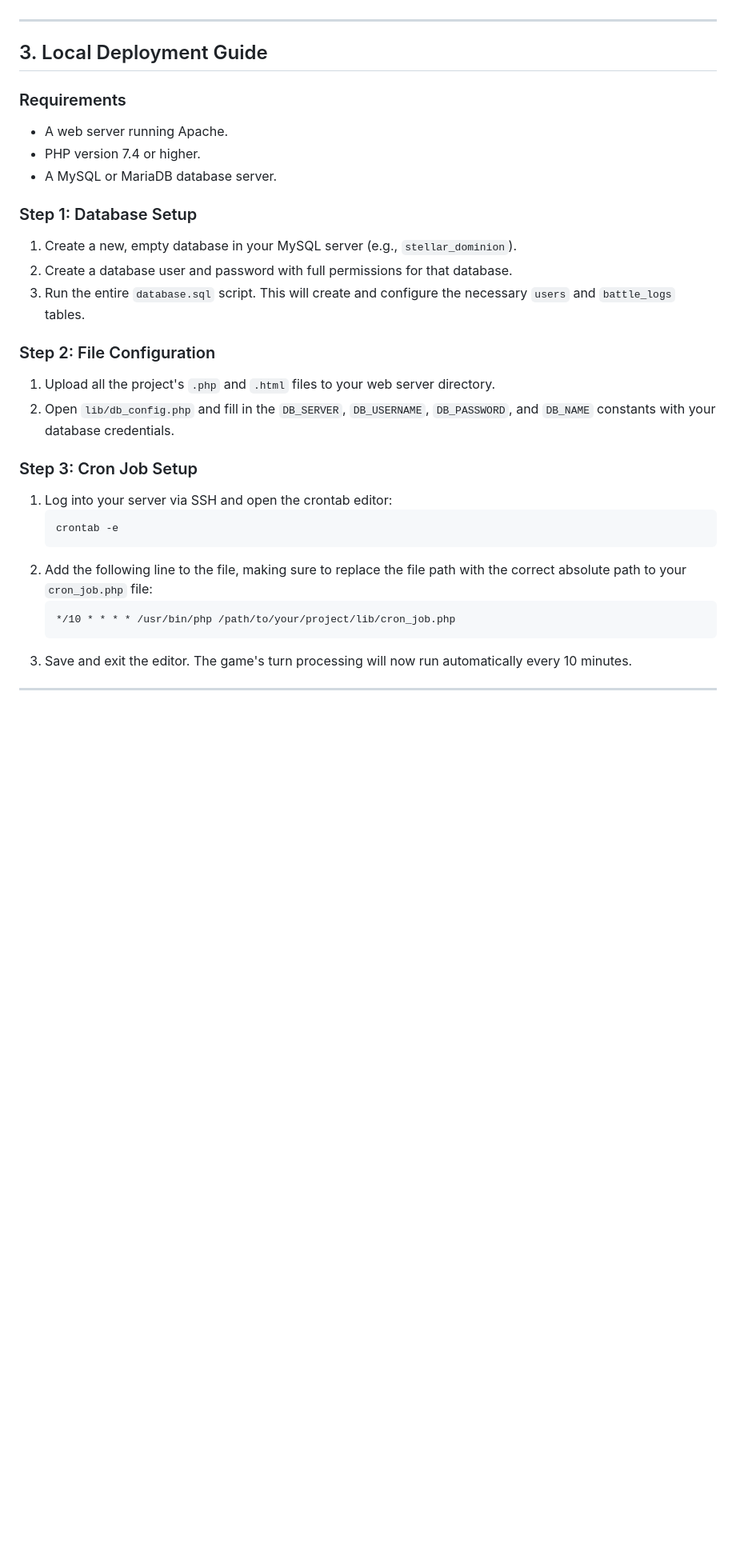
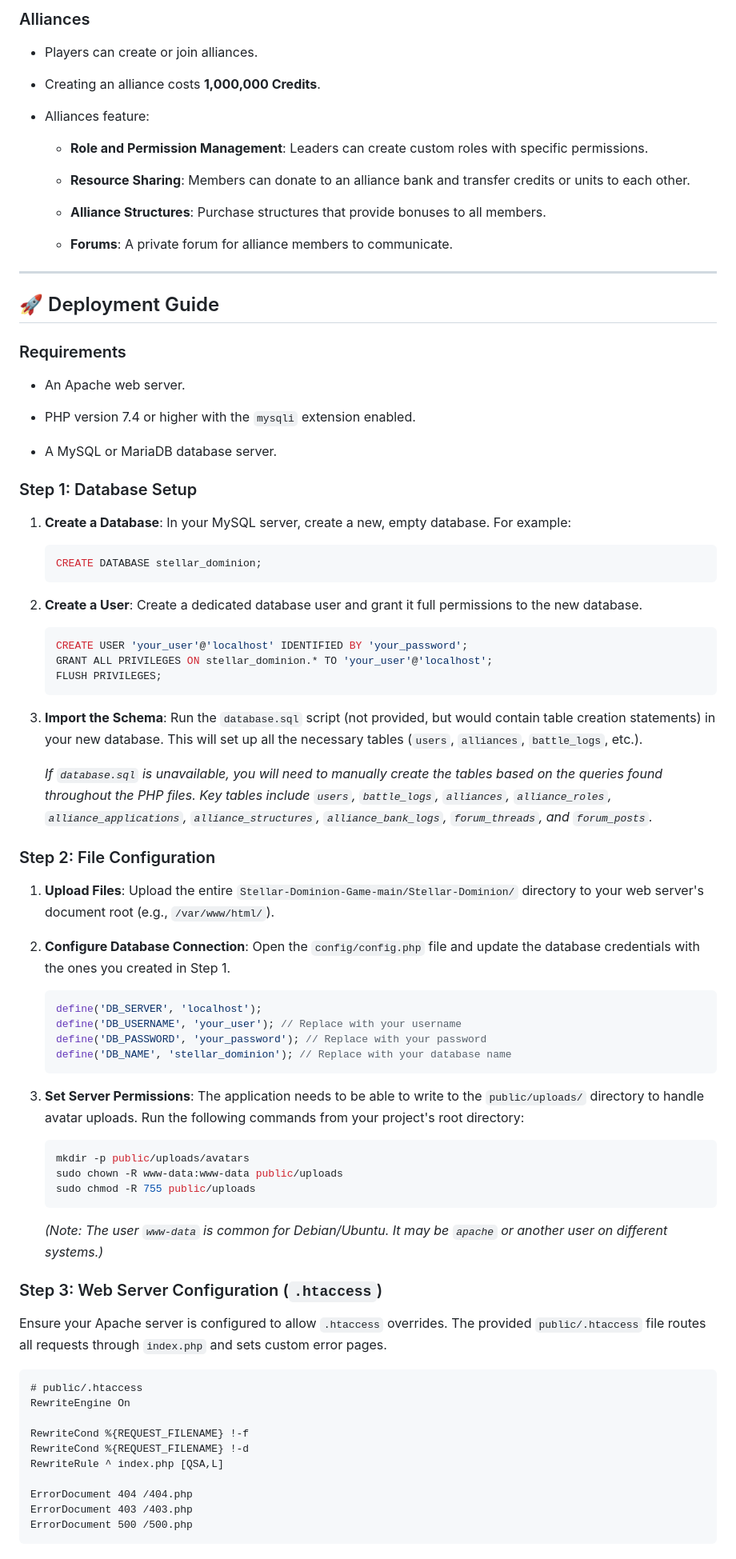
Before and after one commit to mungus451/Stellar-Dominion-Game, a Markdown page: README.md, the part around one of its changes. Shown at 80% size. GitHub-like rendering; blank space fills up the shorter version.

````diff
--- a/README.md
+++ b/README.md
@@ -56,29 +69,88 @@ A player's income per turn is calculated with the following formula:
+### Alliances
+
+* Players can create or join alliances.
+
+* Creating an alliance costs **1,000,000 Credits**.
+
+* Alliances feature:
+
+  * **Role and Permission Management**: Leaders can create custom roles with specific permissions.
+
+  * **Resource Sharing**: Members can donate to an alliance bank and transfer credits or units to each other.
+
+  * **Alliance Structures**: Purchase structures that provide bonuses to all members.
+
+  * **Forums**: A private forum for alliance members to communicate.
 
 ---
 
-## 3. Local Deployment Guide
+## 🚀 Deployment Guide
 
 ### Requirements
-- A web server running Apache.
-- PHP version 7.4 or higher.
-- A MySQL or MariaDB database server.
+
+* An Apache web server.
+
+* PHP version 7.4 or higher with the `mysqli` extension enabled.
+
+* A MySQL or MariaDB database server.
 
 ### Step 1: Database Setup
-1.  Create a new, empty database in your MySQL server (e.g., `stellar_dominion`).
-2.  Create a database user and password with full permissions for that database.
-3.  Run the entire `database.sql` script. This will create and configure the necessary `users` and `battle_logs` tables.
+
+1. **Create a Database**: In your MySQL server, create a new, empty database. For example:
+
+   ```sql
+   CREATE DATABASE stellar_dominion;
+   ```
+
+2. **Create a User**: Create a dedicated database user and grant it full permissions to the new database.
+
+   ```sql
+   CREATE USER 'your_user'@'localhost' IDENTIFIED BY 'your_password';
+   GRANT ALL PRIVILEGES ON stellar_dominion.* TO 'your_user'@'localhost';
+   FLUSH PRIVILEGES;
+   ```
+
+3. **Import the Schema**: Run the `database.sql` script (not provided, but would contain table creation statements) in your new database. This will set up all the necessary tables (`users`, `alliances`, `battle_logs`, etc.).
+
+   *If `database.sql` is unavailable, you will need to manually create the tables based on the queries found throughout the PHP files. Key tables include `users`, `battle_logs`, `alliances`, `alliance_roles`, `alliance_applications`, `alliance_structures`, `alliance_bank_logs`, `forum_threads`, and `forum_posts`.*
 
 ### Step 2: File Configuration
-1.  Upload all the project's `.php` and `.html` files to your web server directory.
-2.  Open `lib/db_config.php` and fill in the `DB_SERVER`, `DB_USERNAME`, `DB_PASSWORD`, and `DB_NAME` constants with your database credentials.
 
-### Step 3: Cron Job Setup
-1.  Log into your server via SSH and open the crontab editor:
-    ```bash
-    crontab -e
-    ```
-2.  Add the following line to the file, making sure to replace the file path with the correct absolute path to your `cron_job.php` file:
-    ```
-    */10 * * * * /usr/bin/php /path/to/your/project/lib/cron_job.php
-    ```
-3.  Save and exit the editor. The game's turn processing will now run automatically every 10 minutes.
+1. **Upload Files**: Upload the entire `Stellar-Dominion-Game-main/Stellar-Dominion/` directory to your web server's document root (e.g., `/var/www/html/`).
+
+2. **Configure Database Connection**: Open the `config/config.php` file and update the database credentials with the ones you created in Step 1.
+
+   ```php
+   define('DB_SERVER', 'localhost');
+   define('DB_USERNAME', 'your_user'); // Replace with your username
+   define('DB_PASSWORD', 'your_password'); // Replace with your password
+   define('DB_NAME', 'stellar_dominion'); // Replace with your database name
+   ```
+
+3. **Set Server Permissions**: The application needs to be able to write to the `public/uploads/` directory to handle avatar uploads. Run the following commands from your project's root directory:
+
+   ```bash
+   mkdir -p public/uploads/avatars
+   sudo chown -R www-data:www-data public/uploads
+   sudo chmod -R 755 public/uploads
+   ```
+
+   *(Note: The user `www-data` is common for Debian/Ubuntu. It may be `apache` or another user on different systems.)*
+
+### Step 3: Web Server Configuration (`.htaccess`)
+
+Ensure your Apache server is configured to allow `.htaccess` overrides. The provided `public/.htaccess` file routes all requests through `index.php` and sets custom error pages.
+
+```apache
+# public/.htaccess
+RewriteEngine On
+
+RewriteCond %{REQUEST_FILENAME} !-f
+RewriteCond %{REQUEST_FILENAME} !-d
+RewriteRule ^ index.php [QSA,L]
+
+ErrorDocument 404 /404.php
+ErrorDocument 403 /403.php
+ErrorDocument 500 /500.php
+```
+
````
Also changed, not shown: other parts of README.md (+98 -74 lines).
